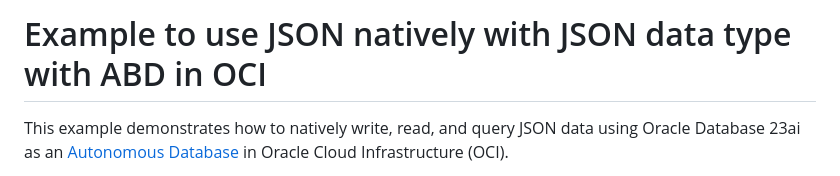
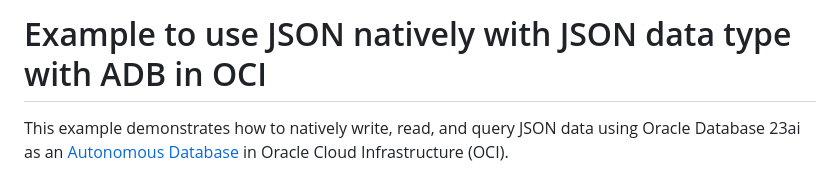
Before and after one commit to kicsipixel/oracle-nio-examples, a Markdown page: json/README.md, the part around the change. Drawn GitHub-style.

```diff
--- a/json/README.md
+++ b/json/README.md
@@ -1,4 +1,4 @@
-# Example to use JSON natively with JSON data type with ABD in OCI
+# Example to use JSON natively with JSON data type with ADB in OCI
 
 This example demonstrates how to natively write, read, and query JSON data using Oracle Database 23ai as an [Autonomous Database](https://www.oracle.com/autonomous-database/) in Oracle Cloud Infrastructure (OCI).
 
```
